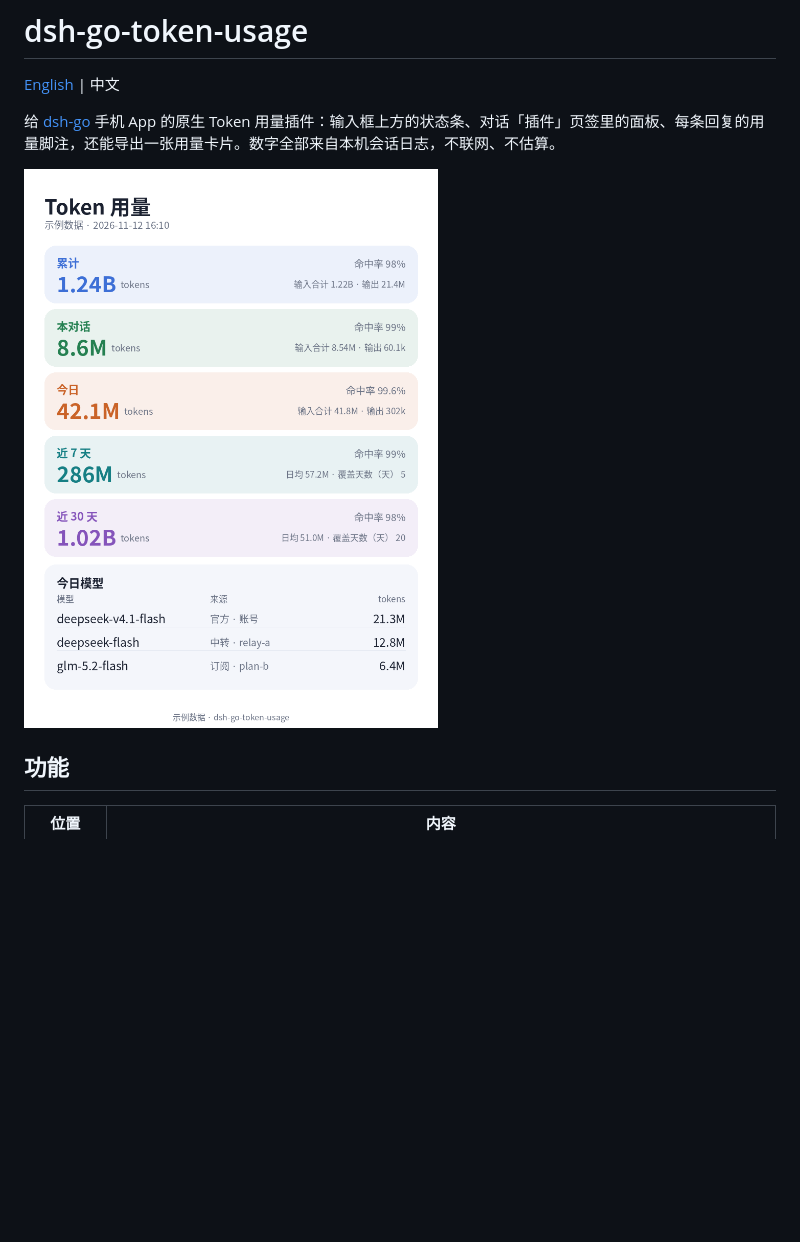
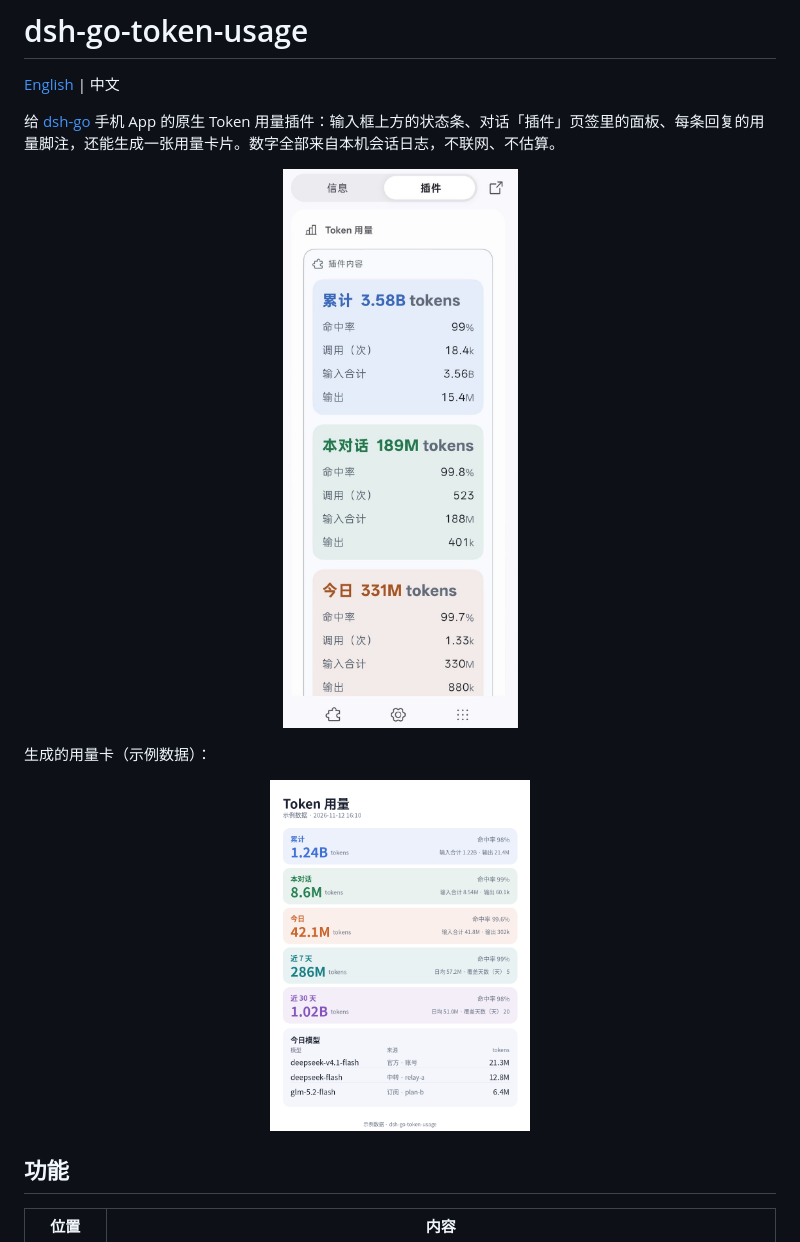
Before and after one commit to boyexquisite/dsh-go-token-usage, a Markdown page: README.md, the part around the change. GitHub-like rendering; pictures changed too: docs/panel.jpg (added); blank space fills up the shorter version.

Commit message:
Docs: show the real panel screenshot in the READMEs

```diff
--- a/README.md
+++ b/README.md
@@ -2,9 +2,17 @@
 
 [English](README.en.md) | 中文
 
-给 [dsh-go](https://github.com/ccch1mneyyy/dsh-Go) 手机 App 的原生 Token 用量插件：输入框上方的状态条、对话「插件」页签里的面板、每条回复的用量脚注，还能导出一张用量卡片。数字全部来自本机会话日志，不联网、不估算。
+给 [dsh-go](https://github.com/ccch1mneyyy/dsh-Go) 手机 App 的原生 Token 用量插件：输入框上方的状态条、对话「插件」页签里的面板、每条回复的用量脚注，还能生成一张用量卡片。数字全部来自本机会话日志，不联网、不估算。
 
-![用量卡示例（示例数据）](docs/preview.png)
+<p align="center">
+  <img src="https://raw.githubusercontent.com/boyexquisite/dsh-go-token-usage/main/docs/panel.jpg" width="300" alt="在 dsh-go App 侧栏「插件」页签里的实际样子">
+</p>
+
+生成的用量卡（示例数据）：
+
+<p align="center">
+  <img src="https://raw.githubusercontent.com/boyexquisite/dsh-go-token-usage/main/docs/preview.png" width="260" alt="生成的用量卡（示例数据）">
+</p>
 
 ## 功能
 
```
Also changed, not shown: README.en.md (+10 -2 lines), 1 other file.
